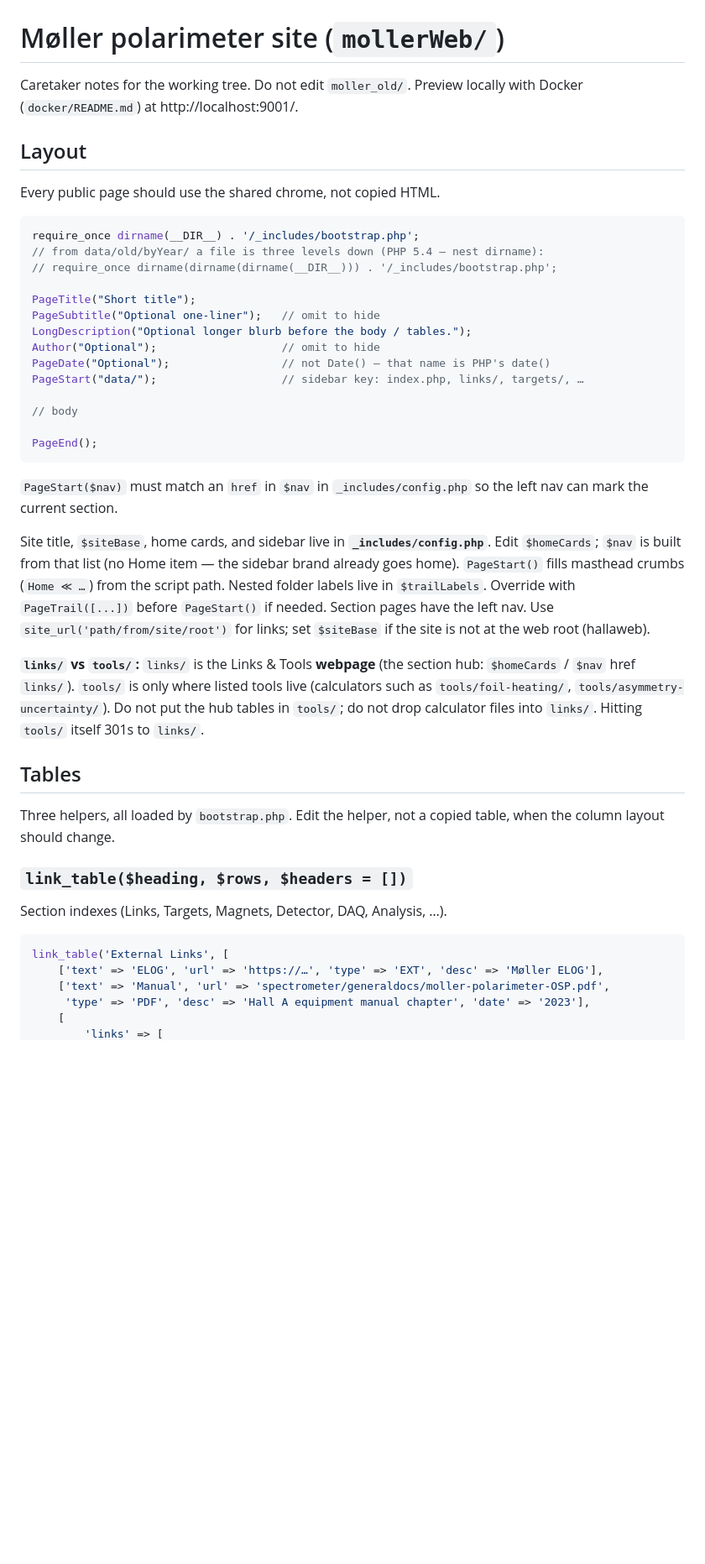
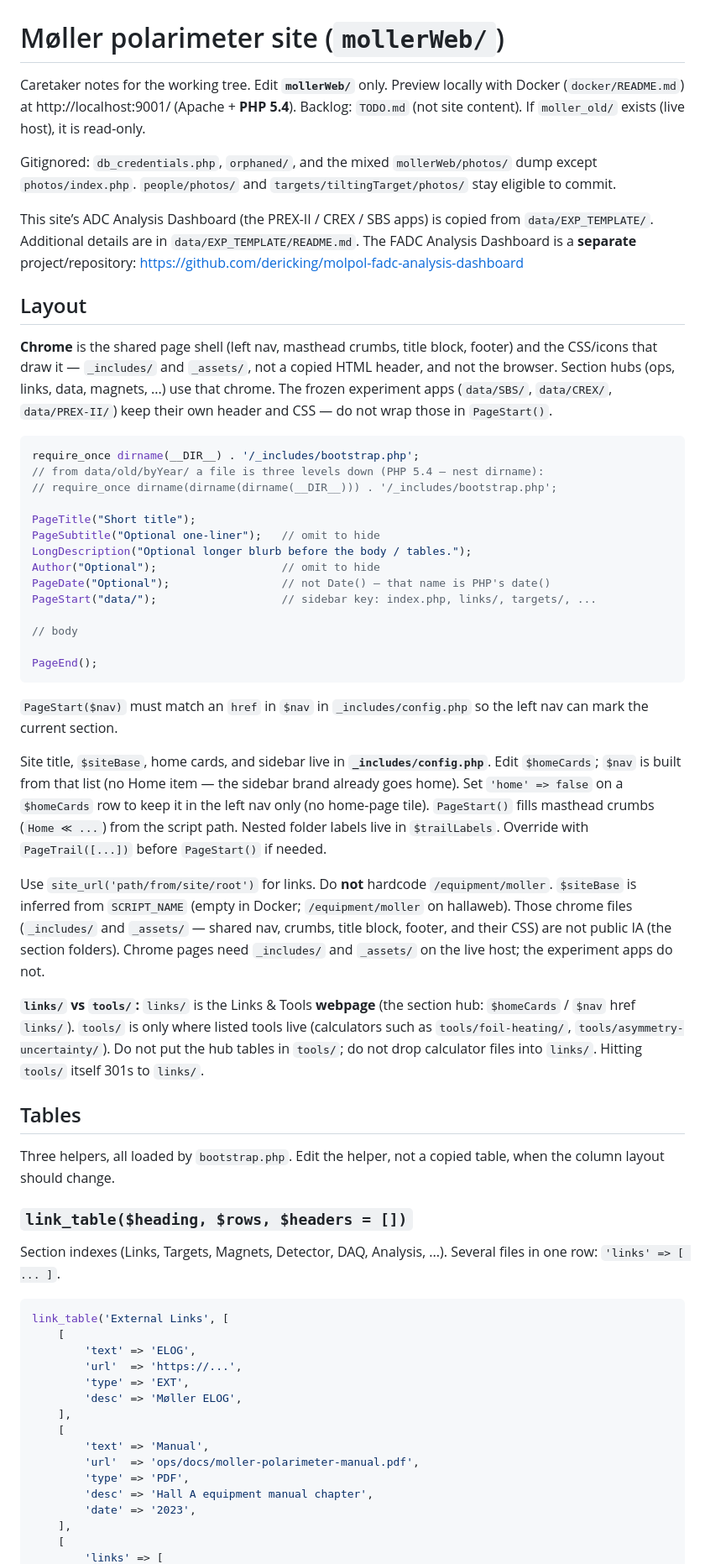
Before and after one commit to dericking/moller-web, a Markdown page: README.md, the part around one of its changes. Shown at 84% size. Rendered like a GitHub page; blank space fills up the shorter version.

````diff
--- a/README.md
+++ b/README.md
@@ -1,10 +1,14 @@
 # Møller polarimeter site (`mollerWeb/`)
 
-Caretaker notes for the working tree. Do not edit `moller_old/`. Preview locally with Docker (`docker/README.md`) at http://localhost:9001/.
+Caretaker notes for the working tree. Edit **`mollerWeb/`** only. Preview locally with Docker (`docker/README.md`) at http://localhost:9001/ (Apache + **PHP 5.4**). Backlog: `TODO.md` (not site content). If `moller_old/` exists (live host), it is read-only.
+
+Gitignored: `db_credentials.php`, `orphaned/`, and the mixed `mollerWeb/photos/` dump except `photos/index.php`. `people/photos/` and `targets/tiltingTarget/photos/` stay eligible to commit.
+
+This site’s ADC Analysis Dashboard (the PREX-II / CREX / SBS apps) is copied from `data/EXP_TEMPLATE/`. Additional details are in `data/EXP_TEMPLATE/README.md`. The FADC Analysis Dashboard is a **separate** project/repository: https://github.com/dericking/molpol-fadc-analysis-dashboard
 
 ## Layout
 
-Every public page should use the shared chrome, not copied HTML.
+**Chrome** is the shared page shell (left nav, masthead crumbs, title block, footer) and the CSS/icons that draw it — `_includes/` and `_assets/`, not a copied HTML header, and not the browser. Section hubs (ops, links, data, magnets, ...) use that chrome. The frozen experiment apps (`data/SBS/`, `data/CREX/`, `data/PREX-II/`) keep their own header and CSS — do not wrap those in `PageStart()`.
 
 ```php
 require_once dirname(__DIR__) . '/_includes/bootstrap.php';
@@ -16,7 +20,7 @@ PageSubtitle("Optional one-liner");   // omit to hide
 LongDescription("Optional longer blurb before the body / tables.");
 Author("Optional");                   // omit to hide
 PageDate("Optional");                 // not Date() — that name is PHP's date()
-PageStart("data/");                   // sidebar key: index.php, links/, targets/, …
+PageStart("data/");                   // sidebar key: index.php, links/, targets/, ...
 
 // body
 
@@ -25,7 +29,9 @@ PageEnd();
 
 `PageStart($nav)` must match an `href` in `$nav` in `_includes/config.php` so the left nav can mark the current section.
 
-Site title, `$siteBase`, home cards, and sidebar live in **`_includes/config.php`**. Edit `$homeCards`; `$nav` is built from that list (no Home item — the sidebar brand already goes home). `PageStart()` fills masthead crumbs (`Home ≪ …`) from the script path. Nested folder labels live in `$trailLabels`. Override with `PageTrail([...])` before `PageStart()` if needed. Section pages have the left nav. Use `site_url('path/from/site/root')` for links; set `$siteBase` if the site is not at the web root (hallaweb).
+Site title, `$siteBase`, home cards, and sidebar live in **`_includes/config.php`**. Edit `$homeCards`; `$nav` is built from that list (no Home item — the sidebar brand already goes home). Set `'home' => false` on a `$homeCards` row to keep it in the left nav only (no home-page tile). `PageStart()` fills masthead crumbs (`Home ≪ ...`) from the script path. Nested folder labels live in `$trailLabels`. Override with `PageTrail([...])` before `PageStart()` if needed.
+
+Use `site_url('path/from/site/root')` for links. Do **not** hardcode `/equipment/moller`. `$siteBase` is inferred from `SCRIPT_NAME` (empty in Docker; `/equipment/moller` on hallaweb). Those chrome files (`_includes/` and `_assets/` — shared nav, crumbs, title block, footer, and their CSS) are not public IA (the section folders). Chrome pages need `_includes/` and `_assets/` on the live host; the experiment apps do not.
 
 **`links/` vs `tools/`:** `links/` is the Links & Tools **webpage** (the section hub: `$homeCards` / `$nav` href `links/`). `tools/` is only where listed tools live (calculators such as `tools/foil-heating/`, `tools/asymmetry-uncertainty/`). Do not put the hub tables in `tools/`; do not drop calculator files into `links/`. Hitting `tools/` itself 301s to `links/`.
 
@@ -35,12 +41,22 @@ Three helpers, all loaded by `bootstrap.php`. Edit the helper, not a copied tabl
 
 ### `link_table($heading, $rows, $headers = [])`
 
-Section indexes (Links, Targets, Magnets, Detector, DAQ, Analysis, …).
+Section indexes (Links, Targets, Magnets, Detector, DAQ, Analysis, ...). Several files in one row: `'links' => [ ... ]`.
 
 ```php
 link_table('External Links', [
-    ['text' => 'ELOG', 'url' => 'https://…', 'type' => 'EXT', 'desc' => 'Møller ELOG'],
-    ['text' => 'Manual', 'url' => 'spectrometer/generaldocs/moller-polarimeter-OSP.pdf',
-     'type' => 'PDF', 'desc' => 'Hall A equipment manual chapter', 'date' => '2023'],
+    [
+        'text' => 'ELOG',
+        'url'  => 'https://...',
+        'type' => 'EXT',
+        'desc' => 'Møller ELOG',
+    ],
+    [
+        'text' => 'Manual',
+        'url'  => 'ops/docs/moller-polarimeter-manual.pdf',
+        'type' => 'PDF',
+        'desc' => 'Hall A equipment manual chapter',
+        'date' => '2023',
+    ],
     [
         'links' => [
````
Also changed, not shown: other parts of README.md (+29 -17 lines).
